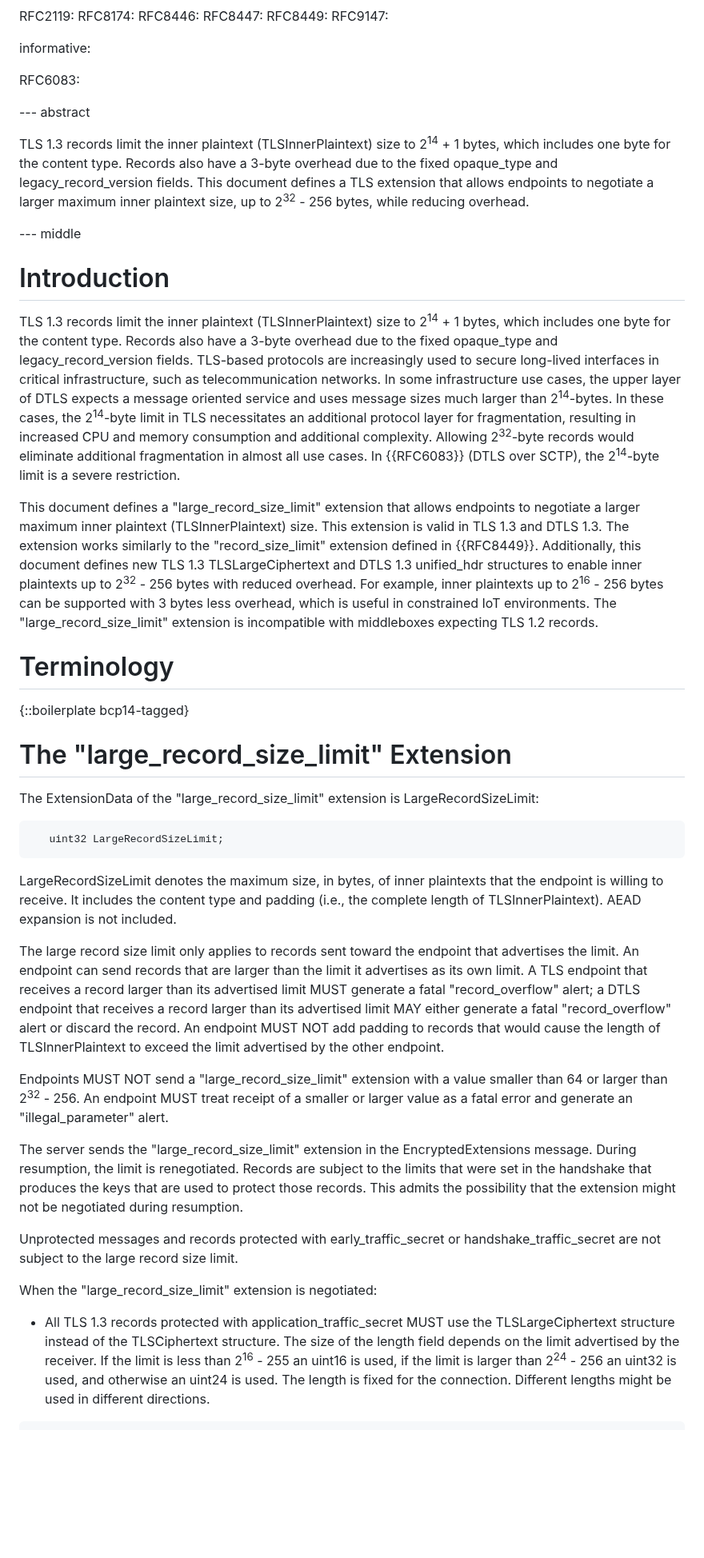
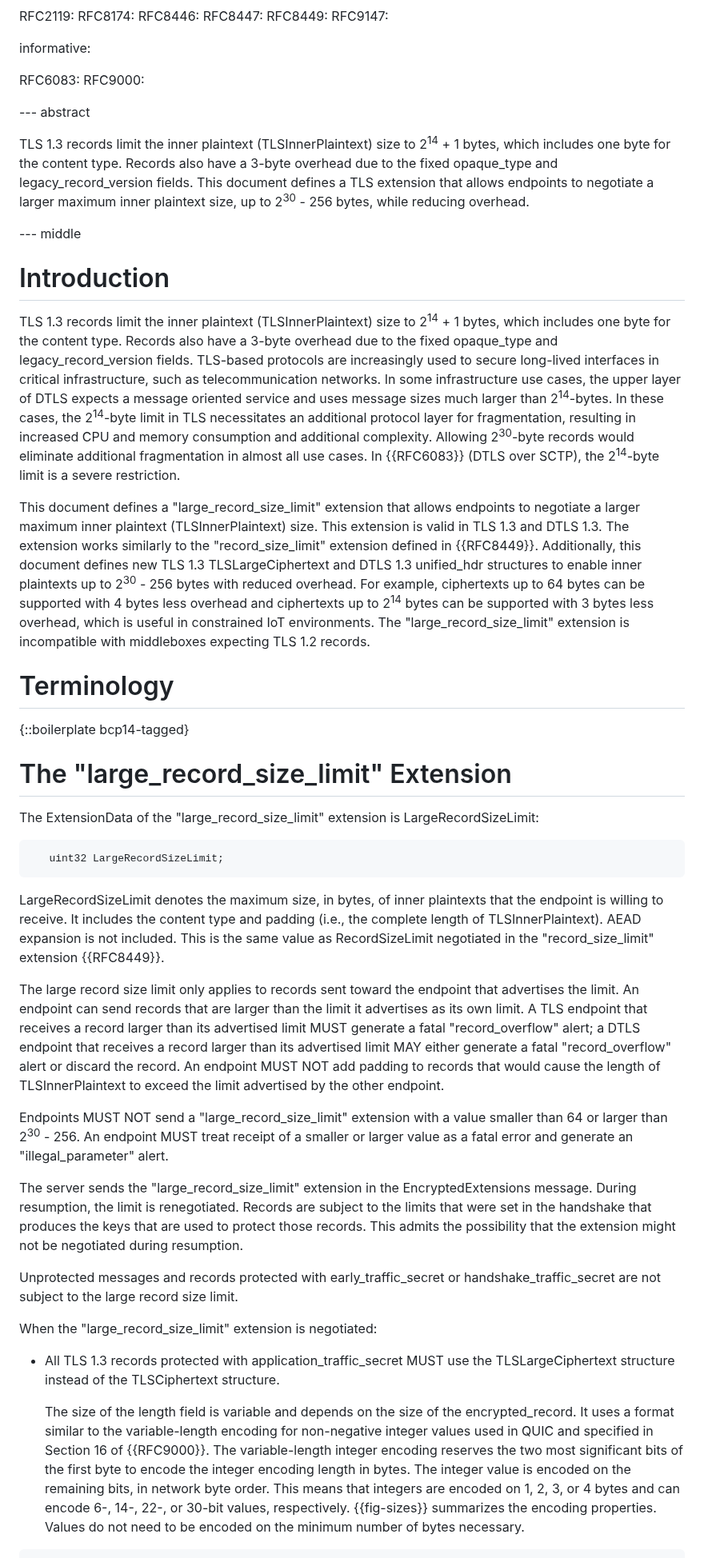
Before and after one commit to tlswg/super-jumbo-record-limit, a Markdown page: draft-ietf-tls-super-jumbo-record-limit.md, the part around one of its changes. Shown at 80% size. GitHub-like rendering; blank space fills up the shorter version.

```diff
--- a/draft-ietf-tls-super-jumbo-record-limit.md
+++ b/draft-ietf-tls-super-jumbo-record-limit.md
@@ -53,18 +53,19 @@ normative:
 informative:
 
   RFC6083:
+  RFC9000:
 
 --- abstract
 
-TLS 1.3 records limit the inner plaintext (TLSInnerPlaintext) size to 2<sup>14</sup> + 1 bytes, which includes one byte for the content type. Records also have a 3-byte overhead due to the fixed opaque_type and legacy_record_version fields. This document defines a TLS extension that allows endpoints to negotiate a larger maximum inner plaintext size, up to 2<sup>32</sup> - 256 bytes, while reducing overhead.
+TLS 1.3 records limit the inner plaintext (TLSInnerPlaintext) size to 2<sup>14</sup> + 1 bytes, which includes one byte for the content type. Records also have a 3-byte overhead due to the fixed opaque_type and legacy_record_version fields. This document defines a TLS extension that allows endpoints to negotiate a larger maximum inner plaintext size, up to 2<sup>30</sup> - 256 bytes, while reducing overhead.
 
 --- middle
 
 # Introduction
 
-TLS 1.3 records limit the inner plaintext (TLSInnerPlaintext) size to 2<sup>14</sup> + 1 bytes, which includes one byte for the content type. Records also have a 3-byte overhead due to the fixed opaque_type and legacy_record_version fields. TLS-based protocols are increasingly used to secure long-lived interfaces in critical infrastructure, such as telecommunication networks. In some infrastructure use cases, the upper layer of DTLS expects a message oriented service and uses message sizes much larger than 2<sup>14</sup>-bytes. In these cases, the 2<sup>14</sup>-byte limit in TLS necessitates an additional protocol layer for fragmentation, resulting in increased CPU and memory consumption and additional complexity. Allowing 2<sup>32</sup>-byte records would eliminate additional fragmentation in almost all use cases. In {{RFC6083}} (DTLS over SCTP), the 2<sup>14</sup>-byte limit is a severe restriction.
+TLS 1.3 records limit the inner plaintext (TLSInnerPlaintext) size to 2<sup>14</sup> + 1 bytes, which includes one byte for the content type. Records also have a 3-byte overhead due to the fixed opaque_type and legacy_record_version fields. TLS-based protocols are increasingly used to secure long-lived interfaces in critical infrastructure, such as telecommunication networks. In some infrastructure use cases, the upper layer of DTLS expects a message oriented service and uses message sizes much larger than 2<sup>14</sup>-bytes. In these cases, the 2<sup>14</sup>-byte limit in TLS necessitates an additional protocol layer for fragmentation, resulting in increased CPU and memory consumption and additional complexity. Allowing 2<sup>30</sup>-byte records would eliminate additional fragmentation in almost all use cases. In {{RFC6083}} (DTLS over SCTP), the 2<sup>14</sup>-byte limit is a severe restriction.
 
-This document defines a "large_record_size_limit" extension that allows endpoints to negotiate a larger maximum inner plaintext (TLSInnerPlaintext) size. This extension is valid in TLS 1.3 and DTLS 1.3. The extension works similarly to the "record_size_limit" extension defined in {{RFC8449}}. Additionally, this document defines new TLS 1.3 TLSLargeCiphertext and DTLS 1.3 unified_hdr structures to enable inner plaintexts up to 2<sup>32</sup> - 256 bytes with reduced overhead. For example, inner plaintexts up to 2<sup>16</sup> - 256 bytes can be supported with 3 bytes less overhead, which is useful in constrained IoT environments. The "large_record_size_limit" extension is incompatible with middleboxes expecting TLS 1.2 records.
+This document defines a "large_record_size_limit" extension that allows endpoints to negotiate a larger maximum inner plaintext (TLSInnerPlaintext) size. This extension is valid in TLS 1.3 and DTLS 1.3. The extension works similarly to the "record_size_limit" extension defined in {{RFC8449}}. Additionally, this document defines new TLS 1.3 TLSLargeCiphertext and DTLS 1.3 unified_hdr structures to enable inner plaintexts up to 2<sup>30</sup> - 256 bytes with reduced overhead. For example, ciphertexts up to 64 bytes can be supported with 4 bytes less overhead and ciphertexts up to 2<sup>14</sup> bytes can be supported with 3 bytes less overhead, which is useful in constrained IoT environments. The "large_record_size_limit" extension is incompatible with middleboxes expecting TLS 1.2 records.
 
 # Terminology
 
@@ -78,11 +79,11 @@ The ExtensionData of the "large_record_size_limit" extension is LargeRecordSizeL
    uint32 LargeRecordSizeLimit;
 ~~~~~~~~
 
-LargeRecordSizeLimit denotes the maximum size, in bytes, of inner plaintexts that the endpoint is willing to receive. It includes the content type and padding (i.e., the complete length of TLSInnerPlaintext). AEAD expansion is not included.
+LargeRecordSizeLimit denotes the maximum size, in bytes, of inner plaintexts that the endpoint is willing to receive. It includes the content type and padding (i.e., the complete length of TLSInnerPlaintext). AEAD expansion is not included. This is the same value as RecordSizeLimit negotiated in the "record_size_limit" extension {{RFC8449}}.
 
 The large record size limit only applies to records sent toward the endpoint that advertises the limit. An endpoint can send records that are larger than the limit it advertises as its own limit. A TLS endpoint that receives a record larger than its advertised limit MUST generate a fatal "record_overflow" alert; a DTLS endpoint that receives a record larger than its advertised limit MAY either generate a fatal "record_overflow" alert or discard the record. An endpoint MUST NOT add padding to records that would cause the length of TLSInnerPlaintext to exceed the limit advertised by the other endpoint.
 
-Endpoints MUST NOT send a "large_record_size_limit" extension with a value smaller than 64 or larger than 2<sup>32</sup> - 256. An endpoint MUST treat receipt of a smaller or larger value as a fatal error and generate an "illegal_parameter" alert.
+Endpoints MUST NOT send a "large_record_size_limit" extension with a value smaller than 64 or larger than 2<sup>30</sup> - 256. An endpoint MUST treat receipt of a smaller or larger value as a fatal error and generate an "illegal_parameter" alert.
 
 The server sends the "large_record_size_limit" extension in the EncryptedExtensions message. During resumption, the limit is renegotiated. Records are subject to the limits that were set in the handshake that produces the keys that are used to protect those records. This admits the possibility that the extension might not be negotiated during resumption.
 
@@ -90,6 +91,8 @@ Unprotected messages and records protected with early_traffic_secret or handshak
 
 When the "large_record_size_limit" extension is negotiated:
 
-* All TLS 1.3 records protected with application_traffic_secret MUST use the TLSLargeCiphertext structure instead of the TLSCiphertext structure. The size of the length field depends on the limit advertised by the receiver. If the limit is less than 2<sup>16</sup> - 255 an uint16 is used, if the limit is larger than 2<sup>24</sup> - 256 an uint32 is used, and otherwise an uint24 is used. The length is fixed for the connection. Different lengths might be used in different directions.
+* All TLS 1.3 records protected with application_traffic_secret MUST use the TLSLargeCiphertext structure instead of the TLSCiphertext structure.
+
+  The size of the length field is variable and depends on the size of the encrypted_record. It uses a format similar to the variable-length encoding for non-negative integer values used in QUIC and specified in Section 16 of {{RFC9000}}. The variable-length integer encoding reserves the two most significant bits of the first byte to encode the integer encoding length in bytes. The integer value is encoded on the remaining bits, in network byte order. This means that integers are encoded on 1, 2, 3, or 4 bytes and can encode 6-, 14-, 22-, or 30-bit values, respectively. {{fig-sizes}} summarizes the encoding properties. Values do not need to be encoded on the minimum number of bytes necessary.
 
 ~~~~~~~~
```
Also changed, not shown: other parts of draft-ietf-tls-super-jumbo-record-limit.md (+26 -18 lines).
